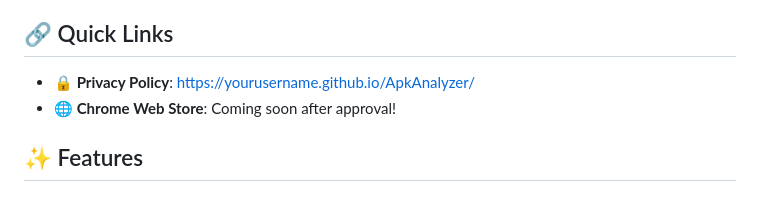
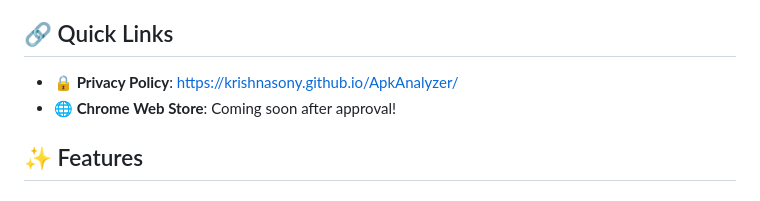
Before and after one commit to Krishnasony/ApkAnalyzer, a Markdown page: README.md, the part around the change. Rendered like a GitHub page.

Commit message:
Update privacy policy URL with correct GitHub username

```diff
--- a/README.md
+++ b/README.md
@@ -4,7 +4,7 @@ A Chrome extension that compares two APK files and reports size changes by folde
 
 ## 🔗 Quick Links
 
-- **🔒 Privacy Policy**: [https://yourusername.github.io/ApkAnalyzer/](https://yourusername.github.io/ApkAnalyzer/)
+- **🔒 Privacy Policy**: [https://krishnasony.github.io/ApkAnalyzer/](https://krishnasony.github.io/ApkAnalyzer/)
 - **🌐 Chrome Web Store**: Coming soon after approval!
 
 ## ✨ Features
```
